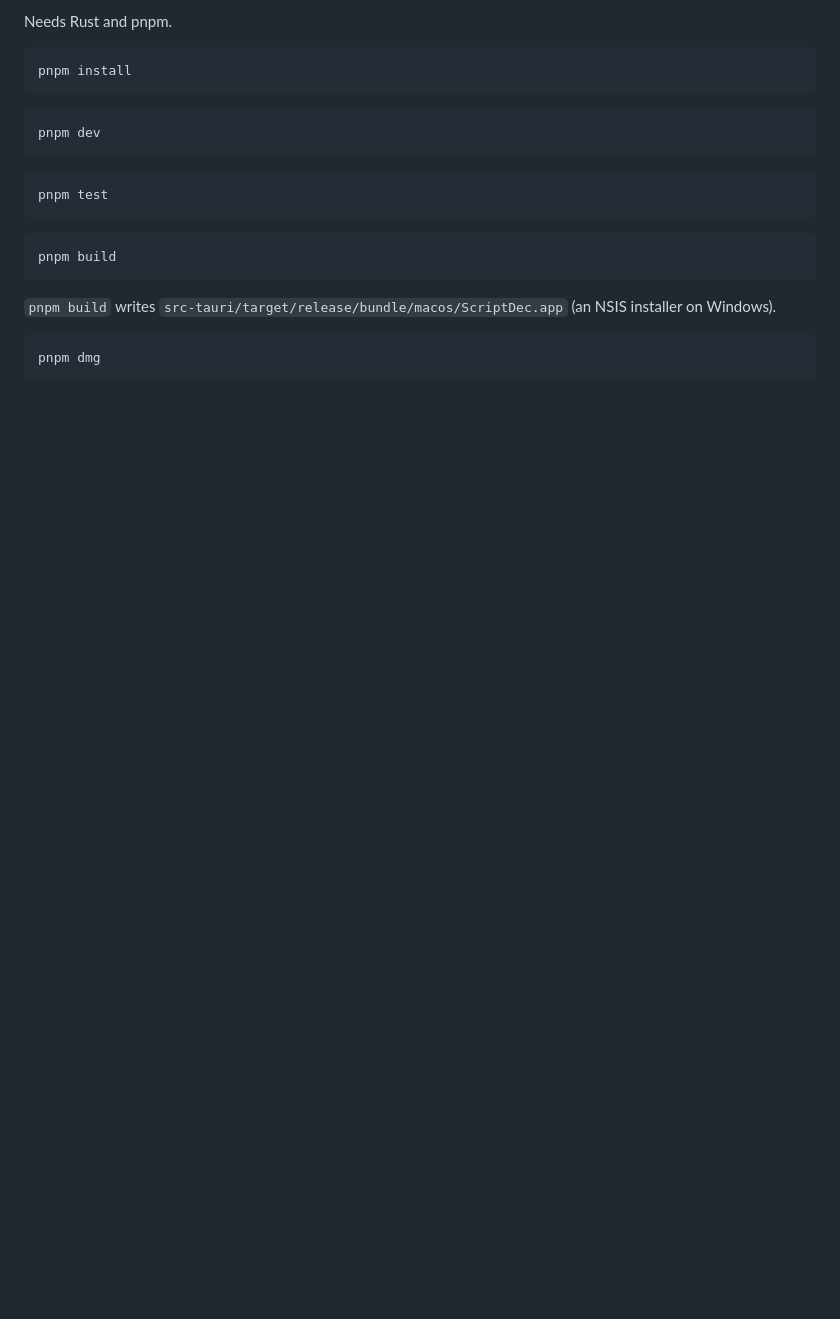
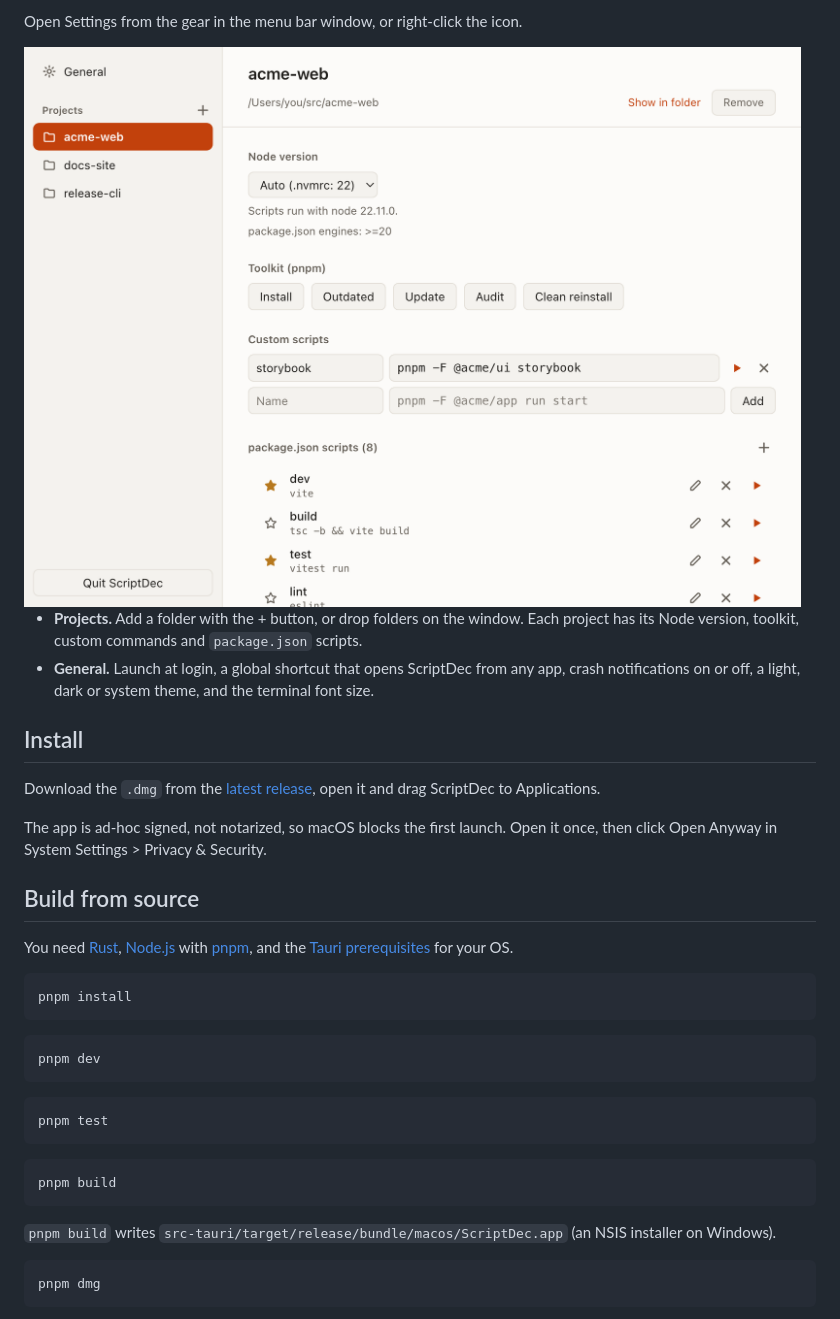
Before and after one commit to svichas/ScriptDec, a Markdown page: README.md, the part around one of its changes. GitHub-like rendering; pictures changed too: docs/settings-light.png (added); blank space fills up the shorter version.

````diff
--- a/README.md
+++ b/README.md
@@ -17,5 +34,23 @@ A menu bar app for running your `package.json` scripts in the background. Built
 
-Needs Rust and pnpm.
+Open Settings from the gear in the menu bar window, or right-click the icon.
+
+<picture>
+  <source media="(prefers-color-scheme: dark)" srcset="docs/settings-dark.png">
+  <img src="docs/settings-light.png" width="860" alt="The Settings window: a project's Node version, toolkit, custom scripts and package.json scripts">
+</picture>
+
+- **Projects.** Add a folder with the + button, or drop folders on the window. Each project has its Node version, toolkit, custom commands and `package.json` scripts.
+- **General.** Launch at login, a global shortcut that opens ScriptDec from any app, crash notifications on or off, a light, dark or system theme, and the terminal font size.
+
+## Install
+
+Download the `.dmg` from the [latest release](https://github.com/svichas/ScriptDec/releases/latest), open it and drag ScriptDec to Applications.
+
+The app is ad-hoc signed, not notarized, so macOS blocks the first launch. Open it once, then click Open Anyway in System Settings > Privacy & Security.
+
+## Build from source
+
+You need [Rust](https://rustup.rs), [Node.js](https://nodejs.org) with [pnpm](https://pnpm.io), and the [Tauri prerequisites](https://tauri.app/start/prerequisites/) for your OS.
 
 ```bash
 pnpm install
````
Also changed, not shown: other parts of README.md (+40 -17 lines), CONTRIBUTING.md (added, +39 -0 lines), docs/popover-dark.png (added), docs/popover-light.png (added), docs/settings-dark.png (added), 6 other files.
